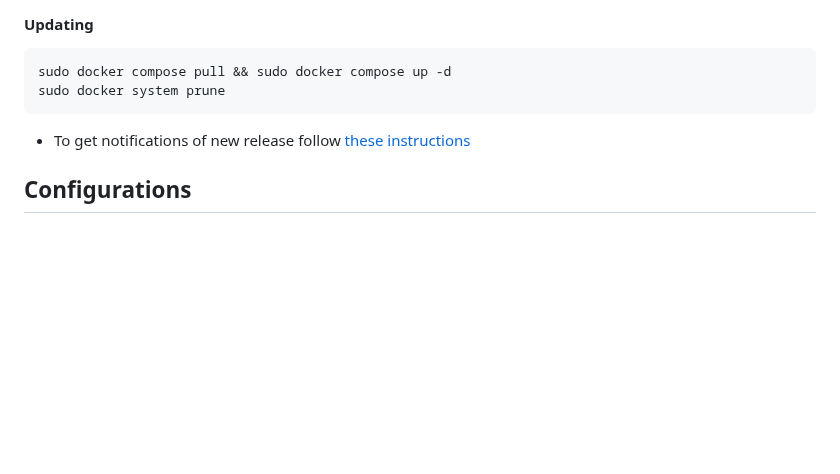
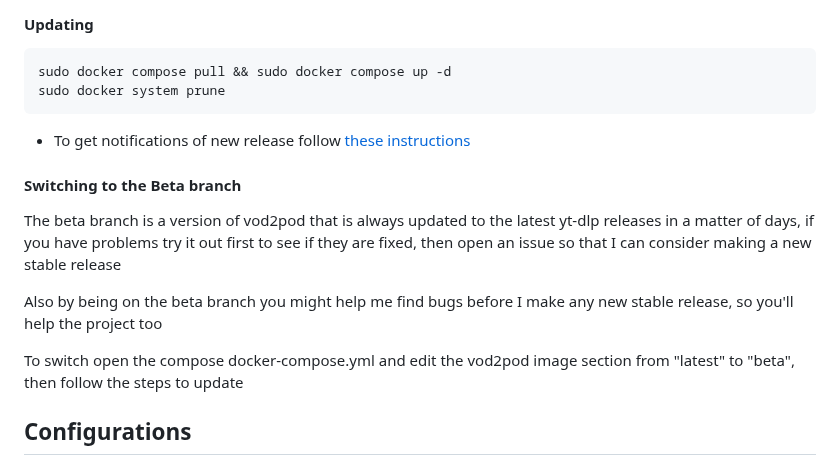
Before and after one commit to madiele/vod2pod-rss, a Markdown page: README.md, the part around the change. Drawn GitHub-style; blank space fills up the shorter version.

````diff
--- a/README.md
+++ b/README.md
@@ -68,6 +68,14 @@ sudo docker system prune
 ```
 - To get notifications of new release follow [these instructions](https://docs.github.com/en/account-and-profile/managing-subscriptions-and-notifications-on-github/setting-up-notifications/about-notifications)
 
+#### Switching to the Beta branch
+
+The beta branch is a version of vod2pod that is always updated to the latest yt-dlp releases in a matter of days, if you have problems try it out first to see if they are fixed, then open an issue so that I can consider making a new stable release
+
+Also by being on the beta branch you might help me find bugs before I make any new stable release, so you'll help the project too
+
+To switch open the compose docker-compose.yml and edit the vod2pod image section from "latest" to "beta", then follow the steps to update
+
 ## Configurations
 ### Web Server Port
 - `ports`: "80:8080" (optional) Change 80 to another port if you already use the port 80 on your host
````
